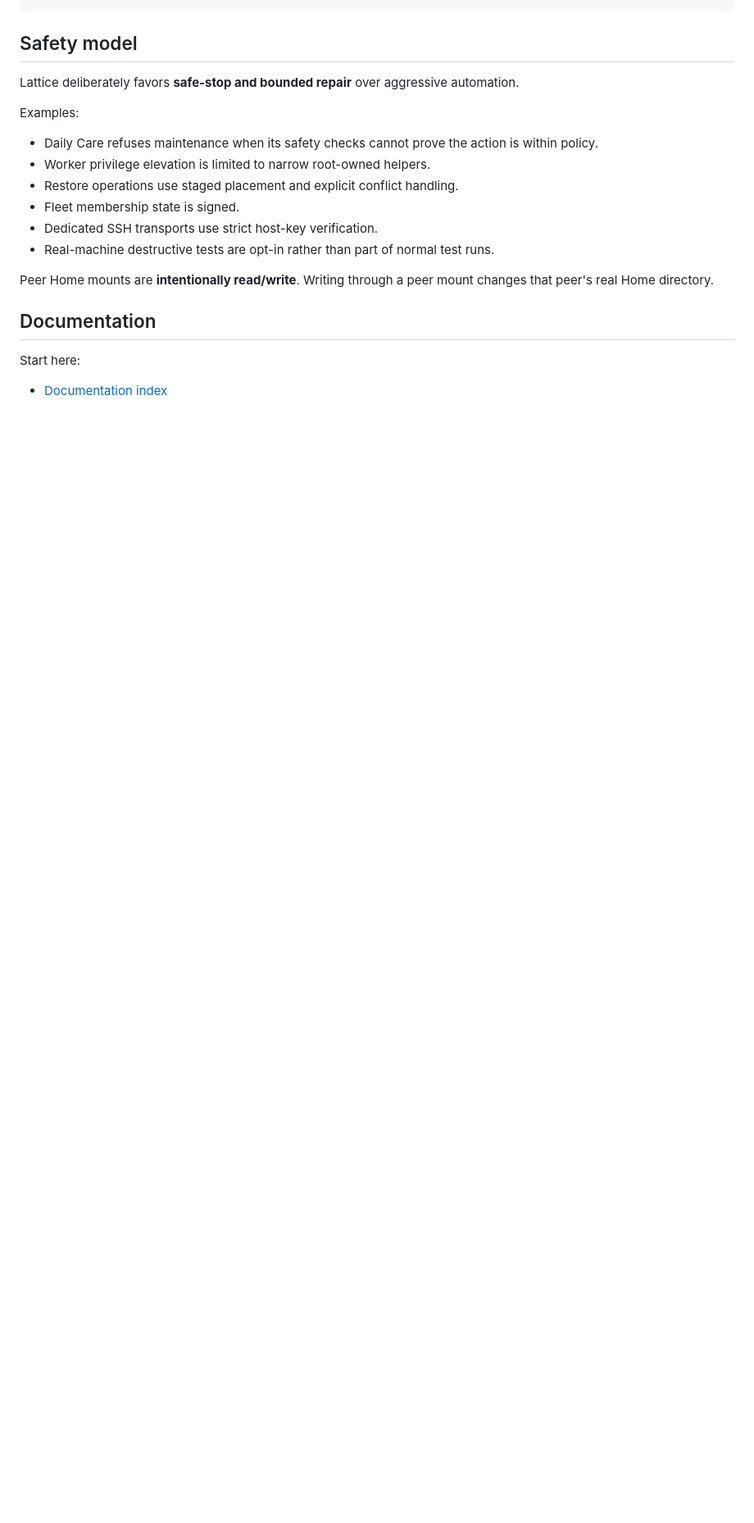
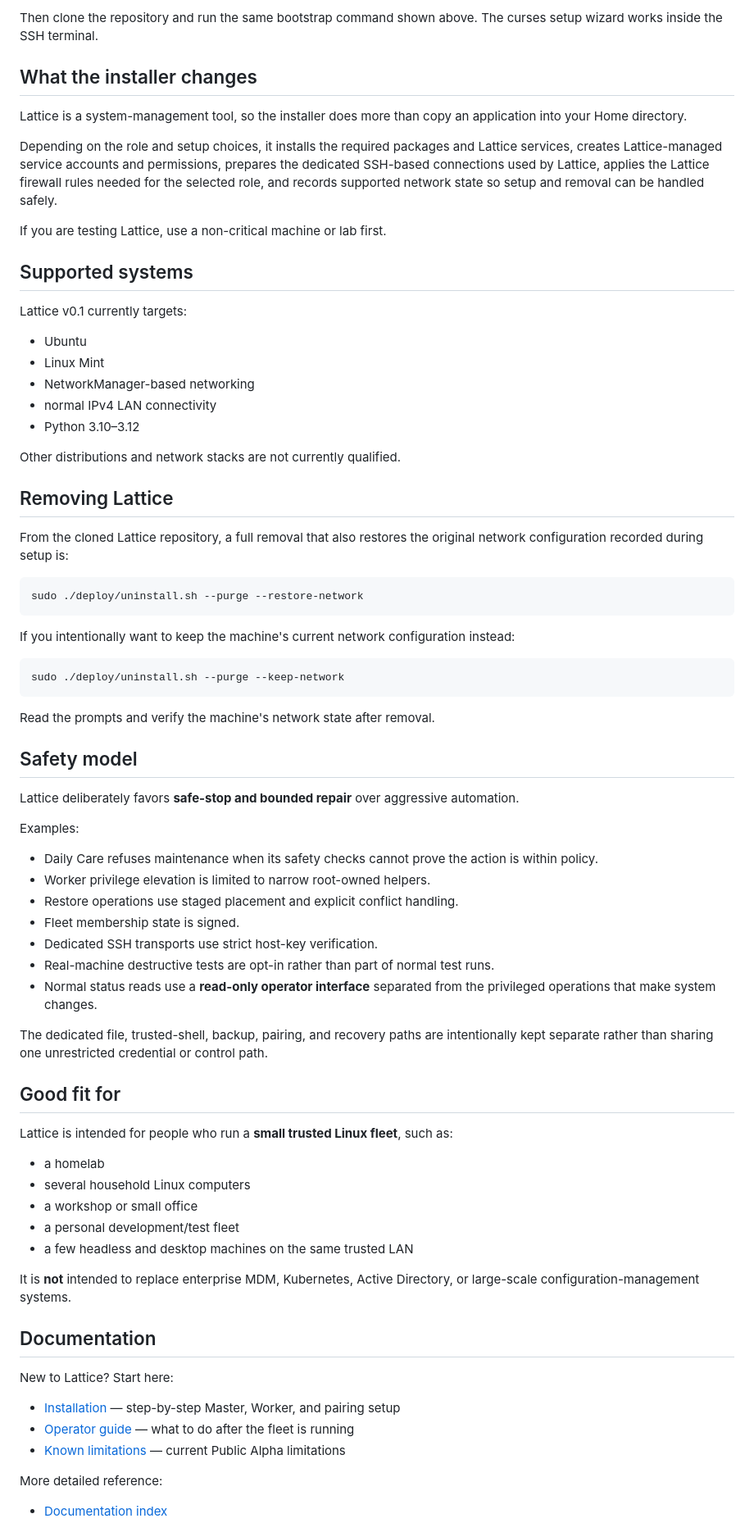
Before and after one commit to dundunna1990/lattice-public, a Markdown page: README.md, the part around one of its changes. Shown at 82% size. Rendered like a GitHub page; blank space fills up the shorter version.

````diff
--- a/README.md
+++ b/README.md
@@ -94,3 +151,40 @@ lattice system status
+Then clone the repository and run the same bootstrap command shown above. The curses setup wizard works inside the SSH terminal.
+
+## What the installer changes
+
+Lattice is a system-management tool, so the installer does more than copy an application into your Home directory.
+
+Depending on the role and setup choices, it installs the required packages and Lattice services, creates Lattice-managed service accounts and permissions, prepares the dedicated SSH-based connections used by Lattice, applies the Lattice firewall rules needed for the selected role, and records supported network state so setup and removal can be handled safely.
+
+If you are testing Lattice, use a non-critical machine or lab first.
+
+## Supported systems
+
+Lattice v0.1 currently targets:
+
+- Ubuntu
+- Linux Mint
+- NetworkManager-based networking
+- normal IPv4 LAN connectivity
+- Python 3.10–3.12
+
+Other distributions and network stacks are not currently qualified.
+
+## Removing Lattice
+
+From the cloned Lattice repository, a full removal that also restores the original network configuration recorded during setup is:
+
+```bash
+sudo ./deploy/uninstall.sh --purge --restore-network
+```
+
+If you intentionally want to keep the machine's current network configuration instead:
+
+```bash
+sudo ./deploy/uninstall.sh --purge --keep-network
+```
+
+Read the prompts and verify the machine's network state after removal.
 
 ## Safety model
 
@@ -104,11 +198,30 @@ Examples:
 - Fleet membership state is signed.
 - Dedicated SSH transports use strict host-key verification.
 - Real-machine destructive tests are opt-in rather than part of normal test runs.
+- Normal status reads use a **read-only operator interface** separated from the privileged operations that make system changes.
 
-Peer Home mounts are **intentionally read/write**. Writing through a peer mount changes that peer's real Home directory.
+The dedicated file, trusted-shell, backup, pairing, and recovery paths are intentionally kept separate rather than sharing one unrestricted credential or control path.
+
+## Good fit for
+
+Lattice is intended for people who run a **small trusted Linux fleet**, such as:
+
+- a homelab
+- several household Linux computers
+- a workshop or small office
+- a personal development/test fleet
+- a few headless and desktop machines on the same trusted LAN
+
+It is **not** intended to replace enterprise MDM, Kubernetes, Active Directory, or large-scale configuration-management systems.
 
 ## Documentation
 
-Start here:
+New to Lattice? Start here:
+
+- [Installation](docs/INSTALLATION.md) — step-by-step Master, Worker, and pairing setup
+- [Operator guide](docs/OPERATOR_GUIDE.md) — what to do after the fleet is running
+- [Known limitations](docs/KNOWN_LIMITATIONS.md) — current Public Alpha limitations
+
+More detailed reference:
 
 - [Documentation index](docs/README.md)
````
Also changed, not shown: other parts of README.md (+109 -62 lines).
